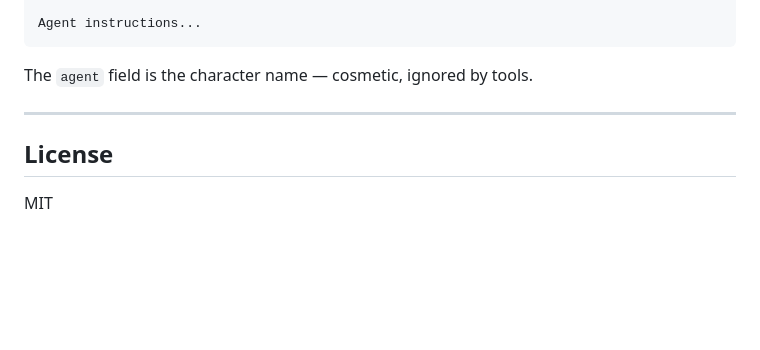
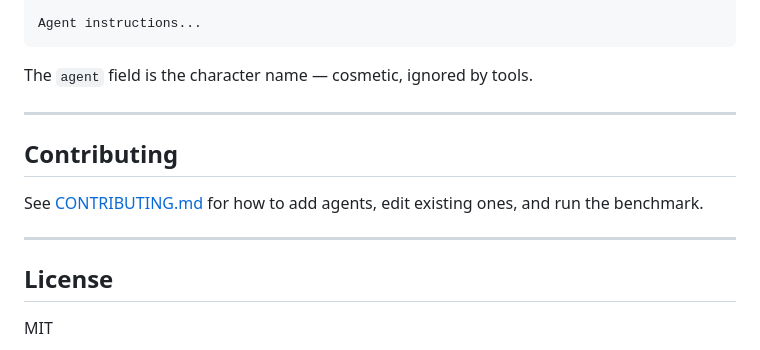
Before and after one commit to emb715/neurodiveragents, a Markdown page: README.md, the part around the change. Rendered like a GitHub page; blank space fills up the shorter version.

Commit message:
update: add Contributing section to README

```diff
--- a/README.md
+++ b/README.md
@@ -139,6 +139,12 @@ The `agent` field is the character name — cosmetic, ignored by tools.
 
 ---
 
+## Contributing
+
+See [CONTRIBUTING.md](CONTRIBUTING.md) for how to add agents, edit existing ones, and run the benchmark.
+
+---
+
 ## License
 
 MIT
```
